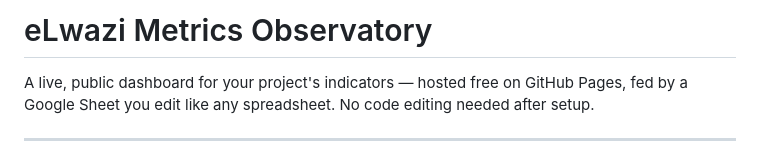
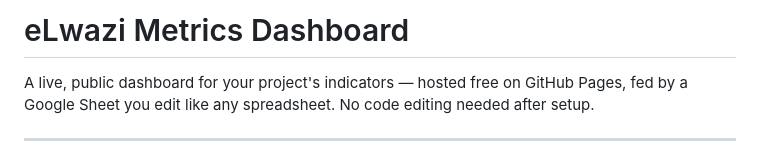
Before and after one commit to tshnkh/eLwazi-metrics, a Markdown page: README.md, the part around the change. GitHub-like rendering.

```diff
--- a/README.md
+++ b/README.md
@@ -1,4 +1,4 @@
-# eLwazi Metrics Observatory
+# eLwazi Metrics Dashboard
 
 A live, public dashboard for your project's indicators — hosted free on GitHub Pages, fed by a Google Sheet you edit like any spreadsheet. No code editing needed after setup.
 
```
